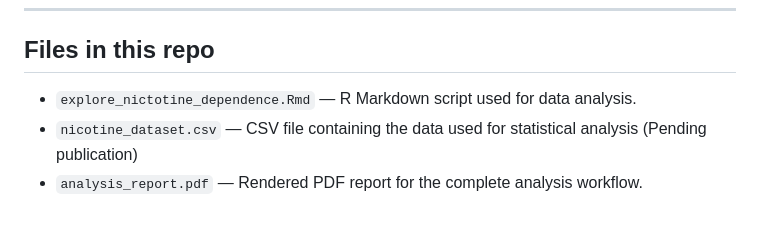
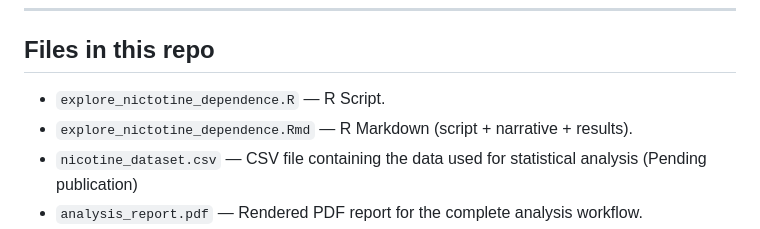
Before and after one commit to GhaithAl-Gburi/nicotine-dependence-analysis, a Markdown page: README.md, the part around the change. Drawn GitHub-style.

```diff
--- a/README.md
+++ b/README.md
@@ -25,7 +25,8 @@ This repository contains `explore_nictotine_dependence.Rmd` — an R Markdown sc
 ---
 
 ## Files in this repo
-- `explore_nictotine_dependence.Rmd` — R Markdown script used for data analysis.
+- `explore_nictotine_dependence.R` — R Script.
+- `explore_nictotine_dependence.Rmd` — R Markdown (script + narrative + results).
 - `nicotine_dataset.csv` — CSV file containing the data used for statistical analysis (Pending publication)
 - `analysis_report.pdf` — Rendered PDF report for the complete analysis workflow.
 - `Heatmaps.xlsx` — Excel file containing the item-item, item-factor, and factor-factor correlation matrices.
```
